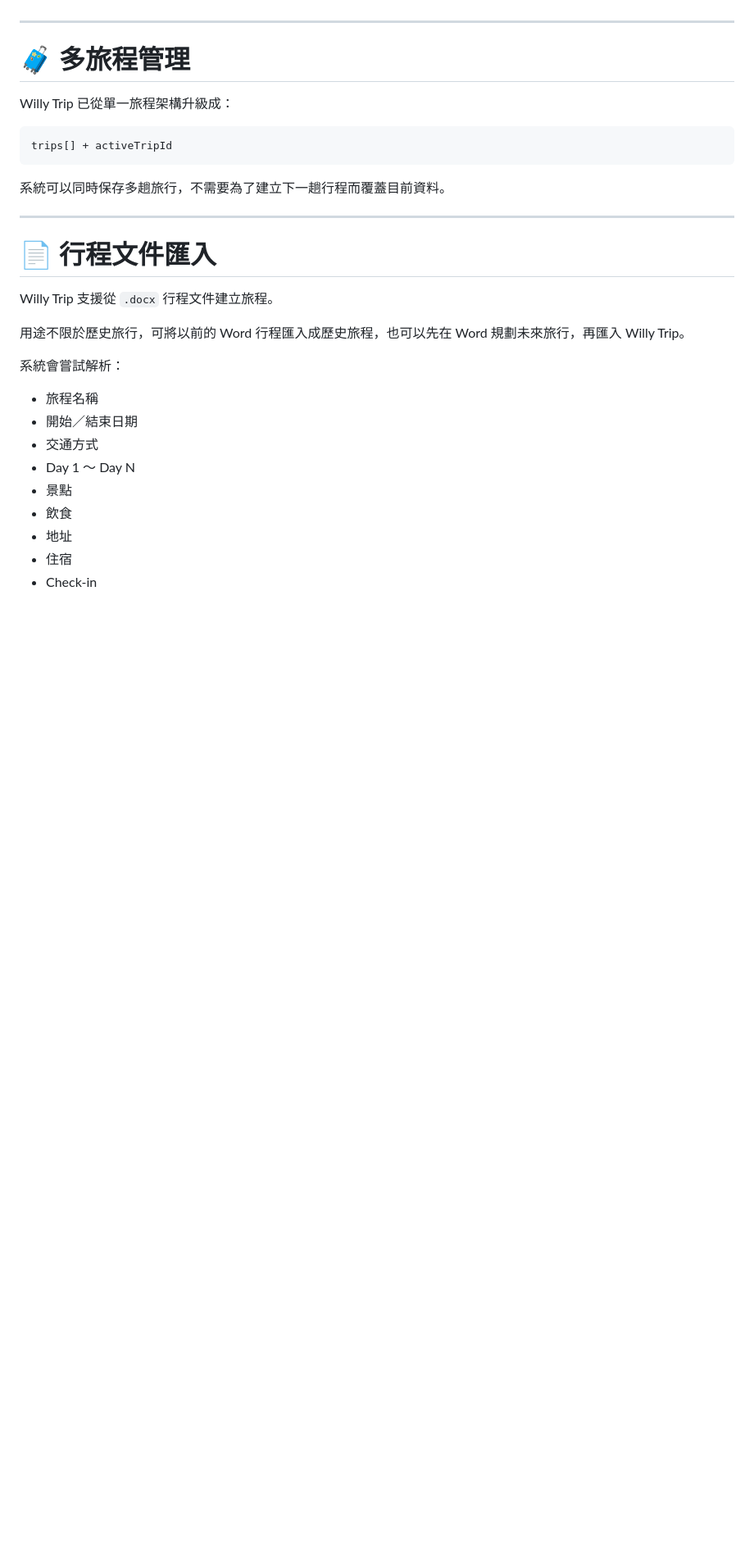
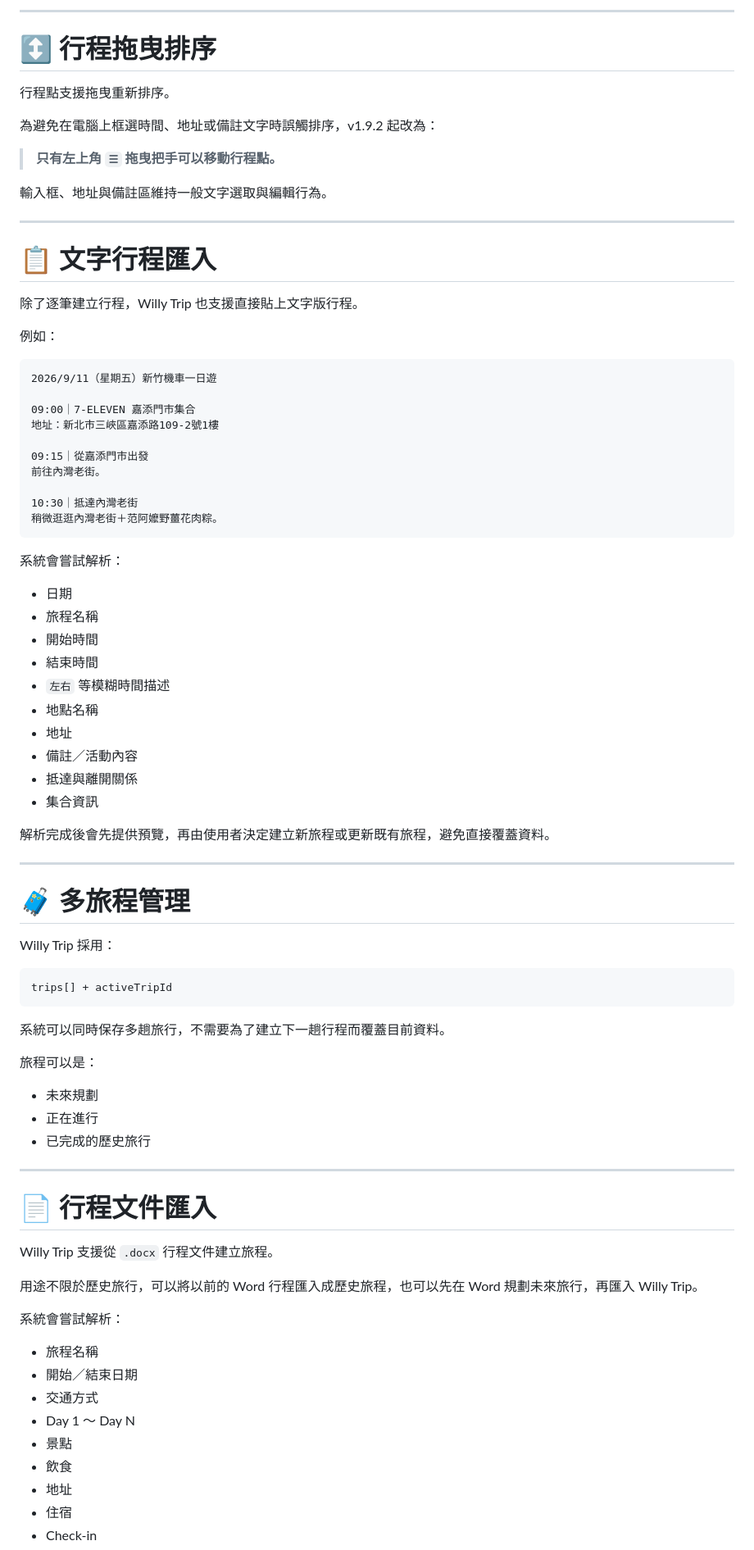
Before and after one commit to WSOFT0628/willy-trip, a Markdown page: README.md, the part around one of its changes. Shown at 82% size. GitHub-like rendering; blank space fills up the shorter version.

Commit message:
docs: update README for Willy Trip v1.9.6 stable

````diff
--- a/README.md
+++ b/README.md
@@ -151,8 +218,56 @@ Willy Trip 可透過 Geolocation API 取得目前位置並顯示：
+---
+
+# ↕️ 行程拖曳排序
+
+行程點支援拖曳重新排序。
+
+為避免在電腦上框選時間、地址或備註文字時誤觸排序，v1.9.2 起改為：
+
+> **只有左上角 `☰` 拖曳把手可以移動行程點。**
+
+輸入框、地址與備註區維持一般文字選取與編輯行為。
+
+---
+
+# 📋 文字行程匯入
+
+除了逐筆建立行程，Willy Trip 也支援直接貼上文字版行程。
+
+例如：
+
+```text
+2026/9/11（星期五）新竹機車一日遊
+
+09:00｜7-ELEVEN 嘉添門市集合
+地址：新北市三峽區嘉添路109-2號1樓
+
+09:15｜從嘉添門市出發
+前往內灣老街。
+
+10:30｜抵達內灣老街
+稍微逛逛內灣老街＋范阿嬤野薑花肉粽。
+```
+
+系統會嘗試解析：
+
+- 日期
+- 旅程名稱
+- 開始時間
+- 結束時間
+- `左右` 等模糊時間描述
+- 地點名稱
+- 地址
+- 備註／活動內容
+- 抵達與離開關係
+- 集合資訊
+
+解析完成後會先提供預覽，再由使用者決定建立新旅程或更新既有旅程，避免直接覆蓋資料。
+
 ---
 
 # 🧳 多旅程管理
 
-Willy Trip 已從單一旅程架構升級成：
+Willy Trip 採用：
 
 ```text
 trips[] + activeTripId
@@ -160,13 +275,19 @@ trips[] + activeTripId
 
 系統可以同時保存多趟旅行，不需要為了建立下一趟行程而覆蓋目前資料。
 
+旅程可以是：
+
+- 未來規劃
+- 正在進行
+- 已完成的歷史旅行
+
 ---
 
 # 📄 行程文件匯入
 
 Willy Trip 支援從 `.docx` 行程文件建立旅程。
 
-用途不限於歷史旅行，可將以前的 Word 行程匯入成歷史旅程，也可以先在 Word 規劃未來旅行，再匯入 Willy Trip。
+用途不限於歷史旅行，可以將以前的 Word 行程匯入成歷史旅程，也可以先在 Word 規劃未來旅行，再匯入 Willy Trip。
 
 系統會嘗試解析：
 
````
Also changed, not shown: other parts of README.md (+111 -23 lines).
